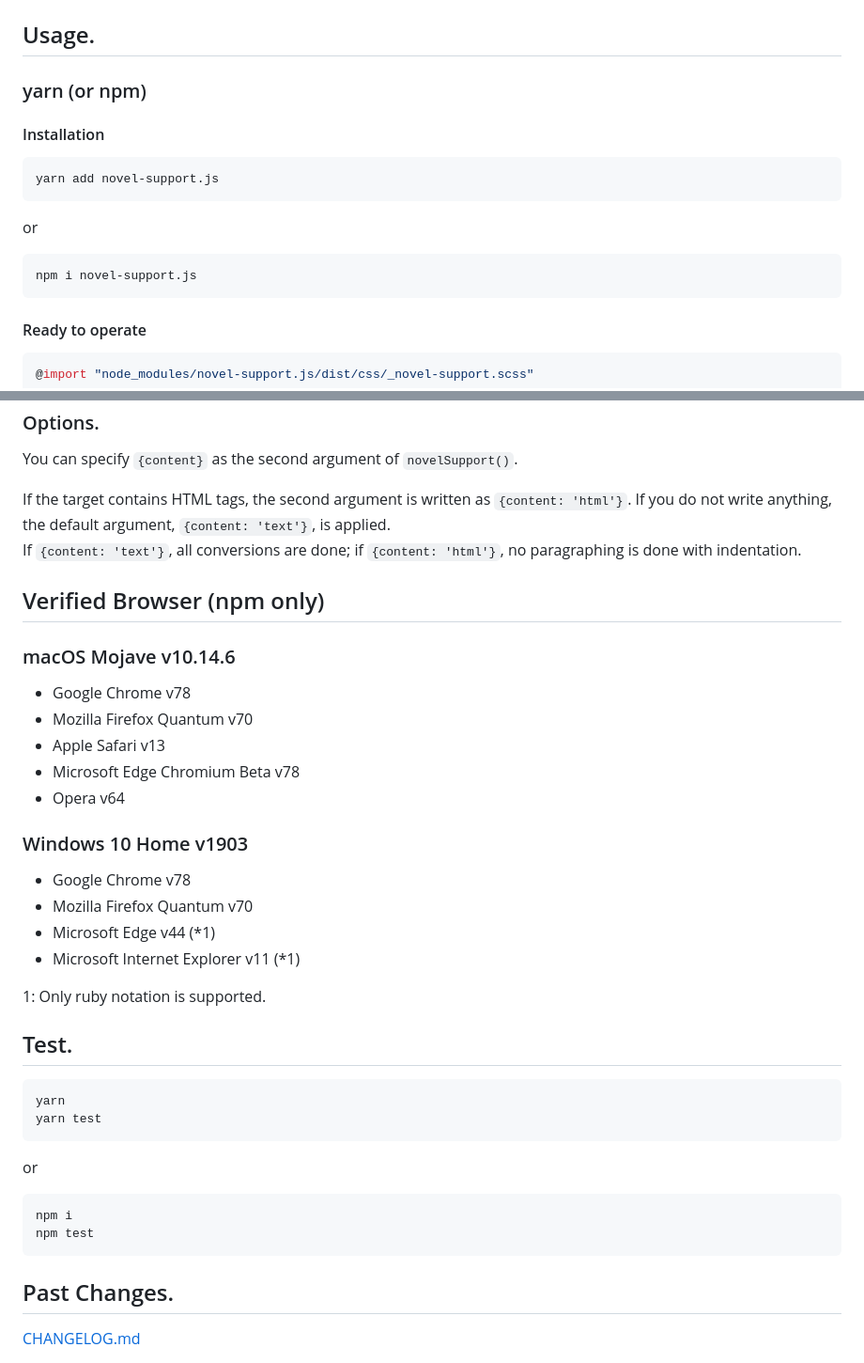
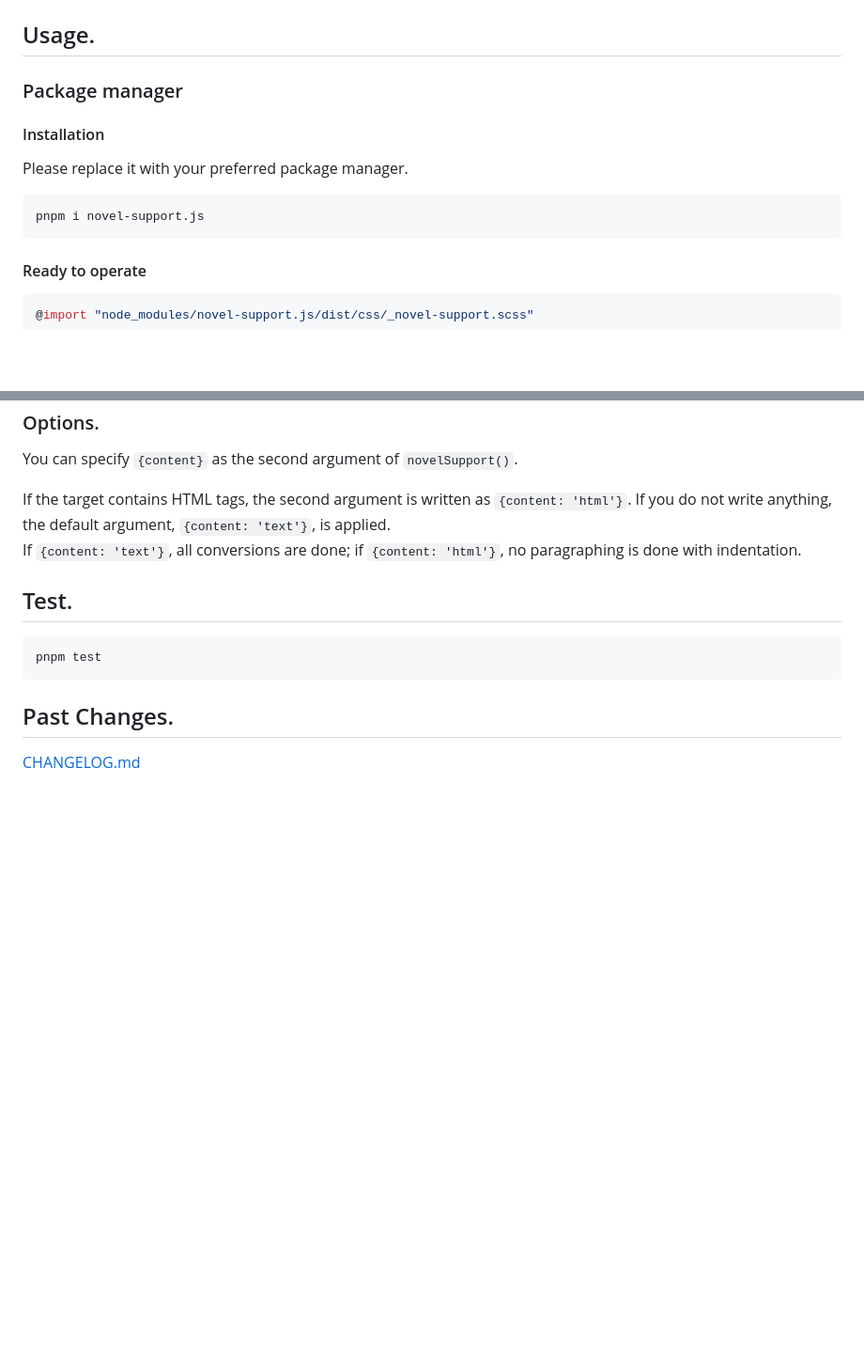
Before and after one commit to windchime-yk/novel-support.js, a Markdown page: README_ENG.md, 2 parts joined by grey strips. Shown at 94% size. Rendered like a GitHub page; blank space fills up the shorter version.

Commit message:
docs: update README.md

````diff
--- a/README_ENG.md
+++ b/README_ENG.md
@@ -25,17 +25,13 @@ The ultimate goal is to be able to make text copied and pasted from a novel subm
 
 
 ## Usage.
-### yarn (or npm)
+### Package manager
 #### Installation
 
-```bash
-yarn add novel-support.js
-```
-
-or
+Please replace it with your preferred package manager.
 
 ```bash
-npm i novel-support.js
+pnpm i novel-support.js
 ```
 
 
@@ -88,35 +84,10 @@ You can specify `{content}` as the second argument of `novelSupport()`.
 If the target contains HTML tags, the second argument is written as `{content: 'html'}`. If you do not write anything, the default argument, `{content: 'text'}`, is applied.
 If `{content: 'text'}`, all conversions are done; if `{content: 'html'}`, no paragraphing is done with indentation.
 
-## Verified Browser (npm only)
-### macOS Mojave v10.14.6
-- Google Chrome v78
-- Mozilla Firefox Quantum v70
-- Apple Safari v13
-- Microsoft Edge Chromium Beta v78
-- Opera v64
-
-### Windows 10 Home v1903
-- Google Chrome v78
-- Mozilla Firefox Quantum v70
-- Microsoft Edge v44 (*1)
-- Microsoft Internet Explorer v11 (*1)
-
-
-1: Only ruby notation is supported.
-
 ## Test.
 
 ```bash
-yarn
-yarn test
-```
-
-or
-
-```bash
-npm i
-npm test
+pnpm test
 ```
 
 ## Past Changes.
````
Also changed, not shown: README.md (+5 -33 lines).
